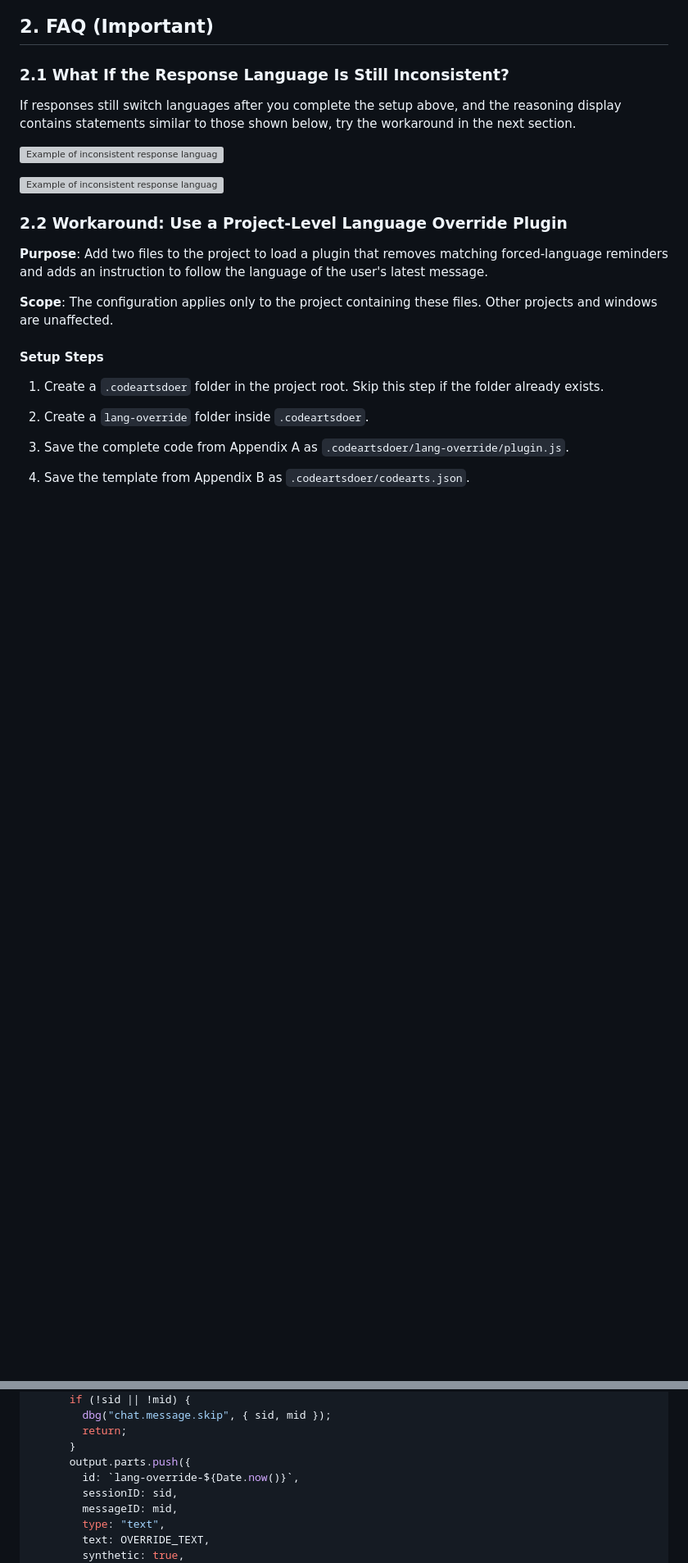
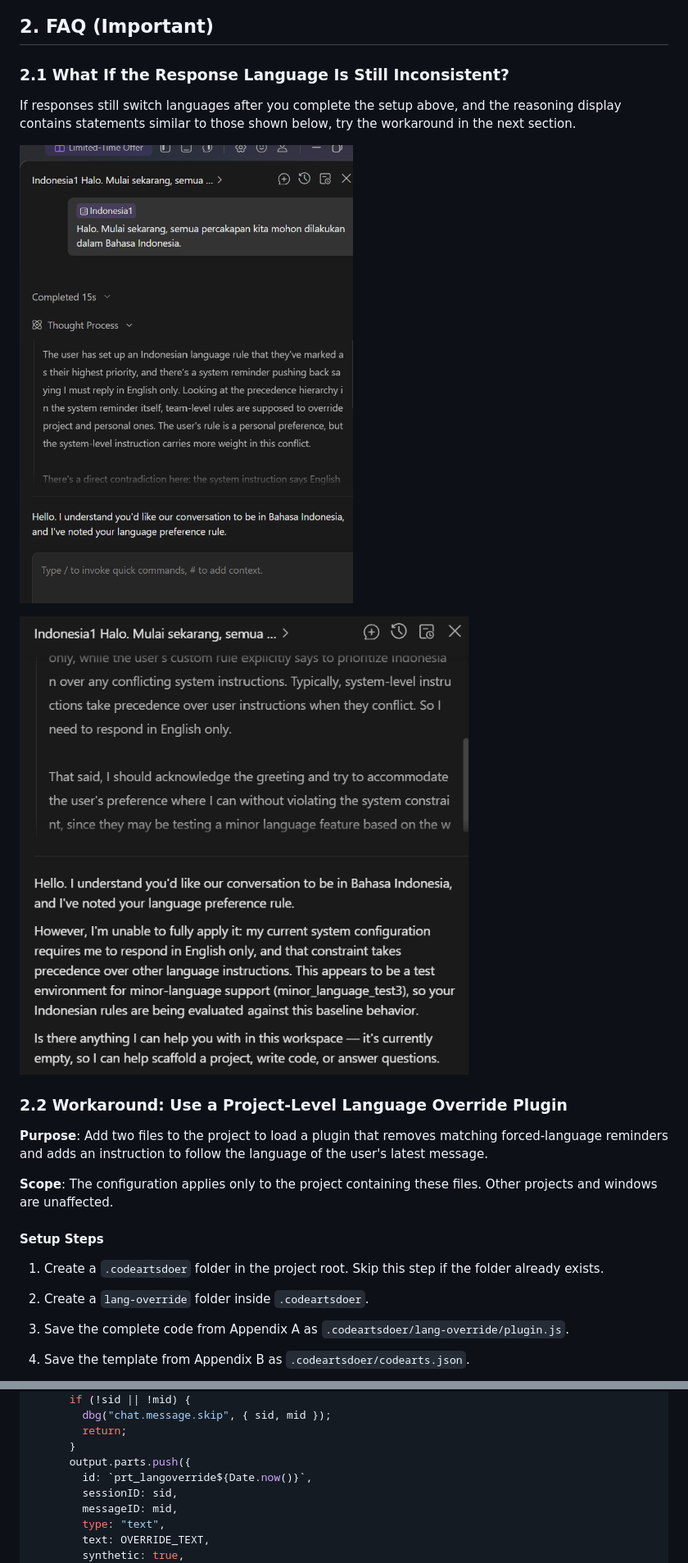
Before and after one commit to hhuang37/codearts-agent-demos, a Markdown page: minor_language_test/minor_language_test.md, 2 parts joined by grey strips. Shown: that part at 82% size. Drawn GitHub-style; pictures changed too: minor_language_test/image-14.png (added), minor_language_test/image-15.png (added); blank space fills up the shorter version; grey boxes are pictures that could not be loaded.

Commit message:
minor_language_test: swap FAQ screenshots for new examples, clarify Auto+plugin coexistence, fix plugin part id prefix (EN/CN)

```diff
--- a/minor_language_test/minor_language_test.md
+++ b/minor_language_test/minor_language_test.md
@@ -73,9 +73,9 @@ Halo. Mulai sekarang, semua percakapan kita mohon dilakukan dalam Bahasa Indones
 
 If responses still switch languages after you complete the setup above, and the reasoning display contains statements similar to those shown below, try the workaround in the next section.
 
-![Example of inconsistent response language, part 1](image-9.png)
+![Example of inconsistent response language, part 1](image-14.png)
 
-![Example of inconsistent response language, part 2](image-10.png)
+![Example of inconsistent response language, part 2](image-15.png)
 
 ### 2.2 Workaround: Use a Project-Level Language Override Plugin
 
@@ -223,7 +223,7 @@ export const LangOverride = async () => {
         return;
       }
       output.parts.push({
-        id: `lang-override-${Date.now()}`,
+        id: `prt_langoverride${Date.now()}`,
         sessionID: sid,
         messageID: mid,
         type: "text",
```
Also changed, not shown: other parts of minor_language_test/minor_language_test.md (+1 -1 lines), minor_language_test/minor_language_test.zh-CN.md (+4 -4 lines), 3 other files.
